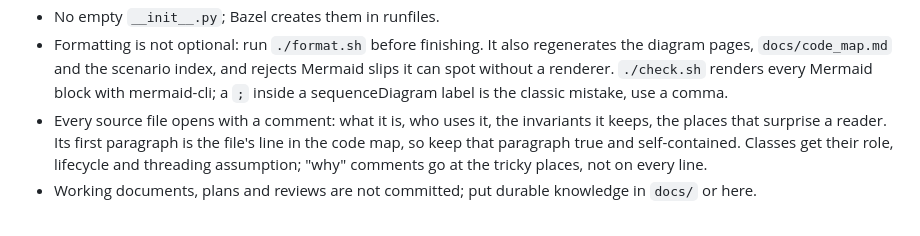
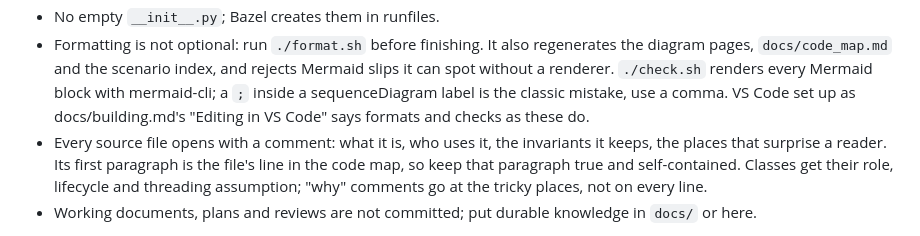
Before and after one commit to kulewski/multiplexer, a Markdown page: AGENTS.md, the part around the change. GitHub-like rendering.

```diff
--- a/AGENTS.md
+++ b/AGENTS.md
@@ -108,6 +108,8 @@ bazel run //compdb                         # compile_commands.json for clangd, a
   and rejects Mermaid slips it can spot without a renderer. `./check.sh`
   renders every Mermaid block with mermaid-cli; a `;` inside a
   sequenceDiagram label is the classic mistake, use a comma.
+  VS Code set up as docs/building.md's "Editing in VS Code" says formats
+  and checks as these do.
 - Every source file opens with a comment: what it is, who uses it, the
   invariants it keeps, the places that surprise a reader. Its first
   paragraph is the file's line in the code map, so keep that paragraph
```
Also changed, not shown: docs/building.md (+48 -0 lines).
